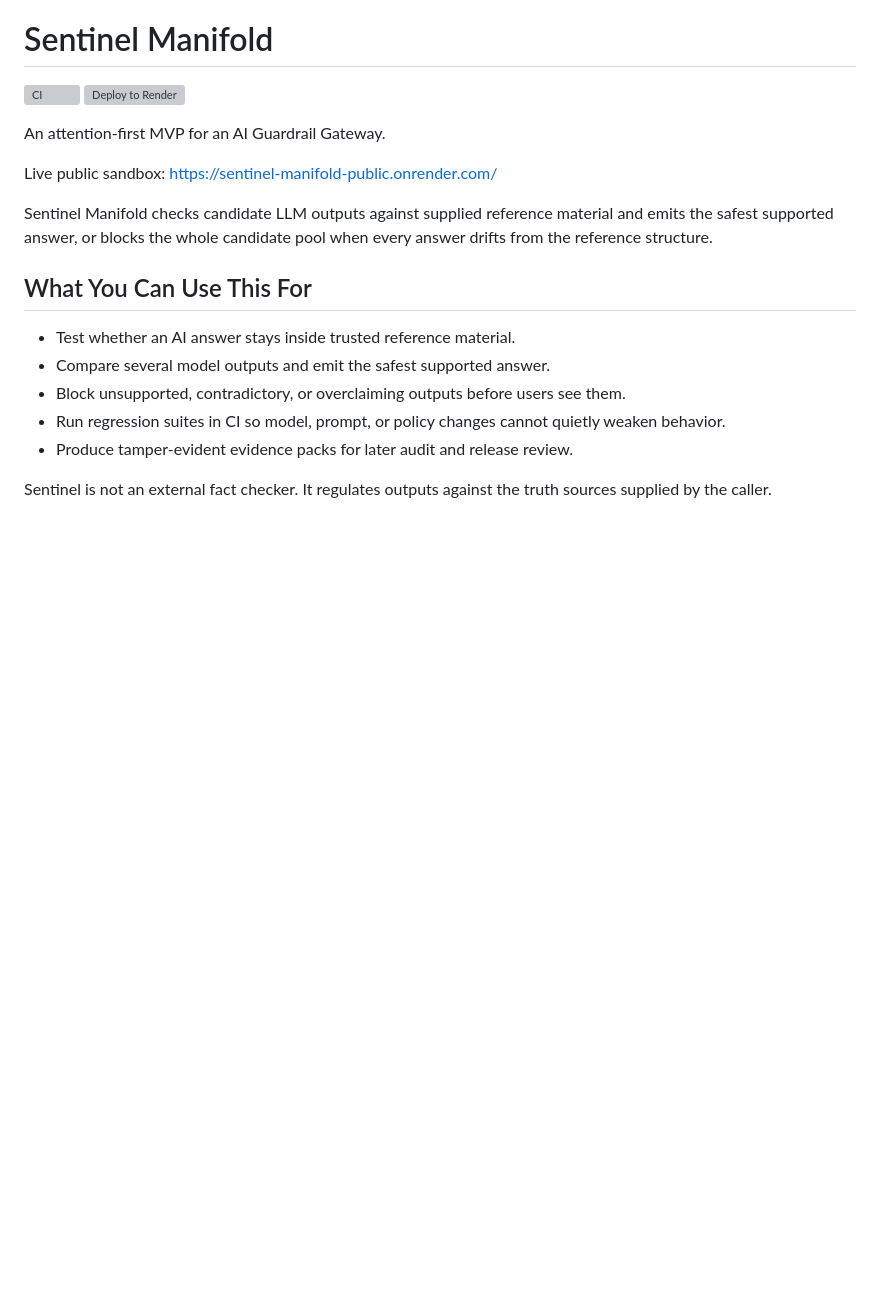
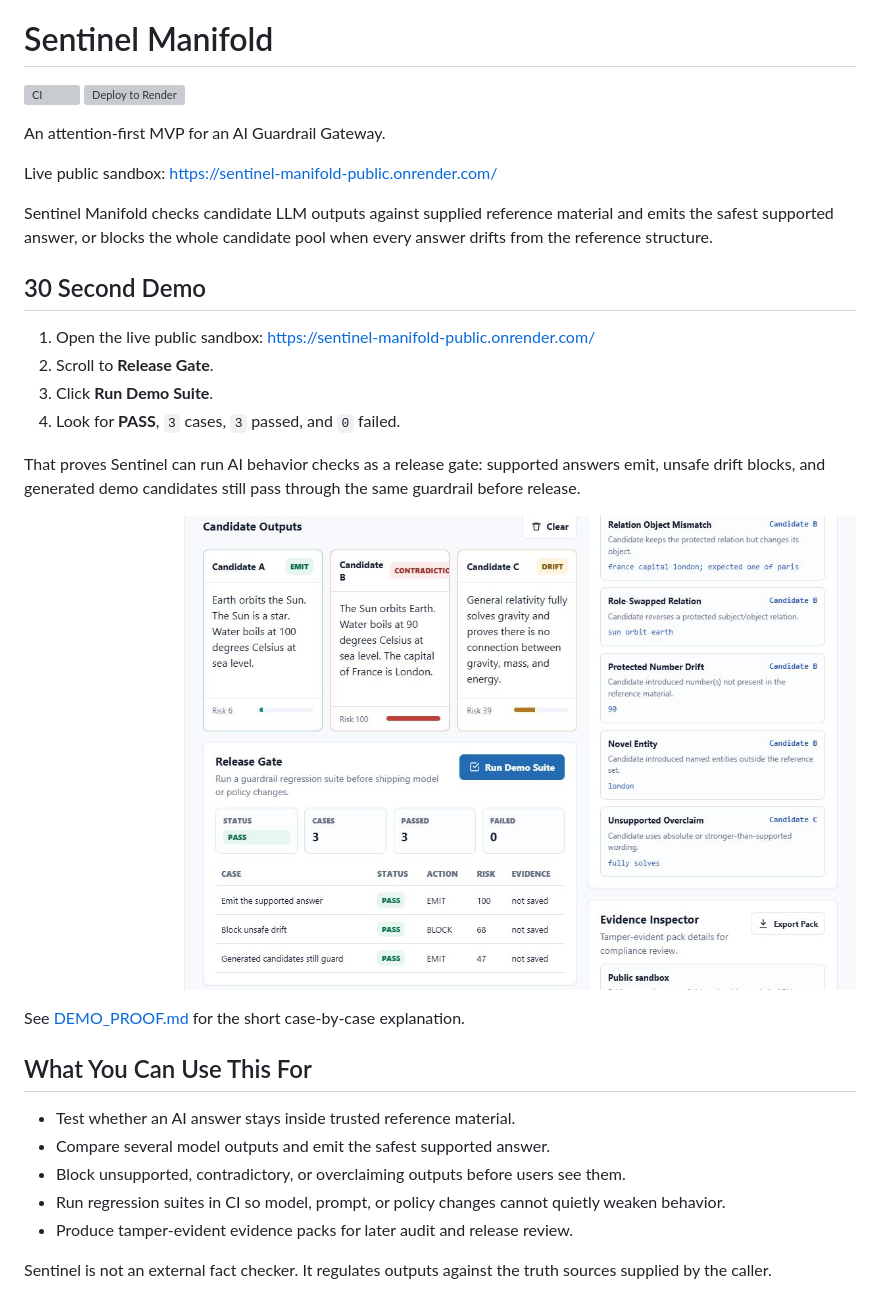
Before and after one commit to Martin123132/sentinel-manifold-public, a Markdown page: README.md, the part around the change. Drawn GitHub-style; pictures changed too: docs/assets/sentinel-demo-suite-pass.png (added); blank space fills up the shorter version; grey boxes are pictures that could not be loaded.

Commit message:
Add public demo proof pack

```diff
--- a/README.md
+++ b/README.md
@@ -8,6 +8,21 @@ An attention-first MVP for an AI Guardrail Gateway.
 Live public sandbox: https://sentinel-manifold-public.onrender.com/
 
 Sentinel Manifold checks candidate LLM outputs against supplied reference material and emits the safest supported answer, or blocks the whole candidate pool when every answer drifts from the reference structure.
+
+## 30 Second Demo
+
+1. Open the live public sandbox: https://sentinel-manifold-public.onrender.com/
+2. Scroll to **Release Gate**.
+3. Click **Run Demo Suite**.
+4. Look for **PASS**, `3` cases, `3` passed, and `0` failed.
+
+That proves Sentinel can run AI behavior checks as a release gate: supported
+answers emit, unsafe drift blocks, and generated demo candidates still pass
+through the same guardrail before release.
+
+![Sentinel demo suite passing](docs/assets/sentinel-demo-suite-pass.png)
+
+See [DEMO_PROOF.md](DEMO_PROOF.md) for the short case-by-case explanation.
 
 ## What You Can Use This For
 
```
Also changed, not shown: DEMO_PROOF.md (added, +51 -0 lines), PRODUCT_BRIEF.md (+7 -0 lines).
